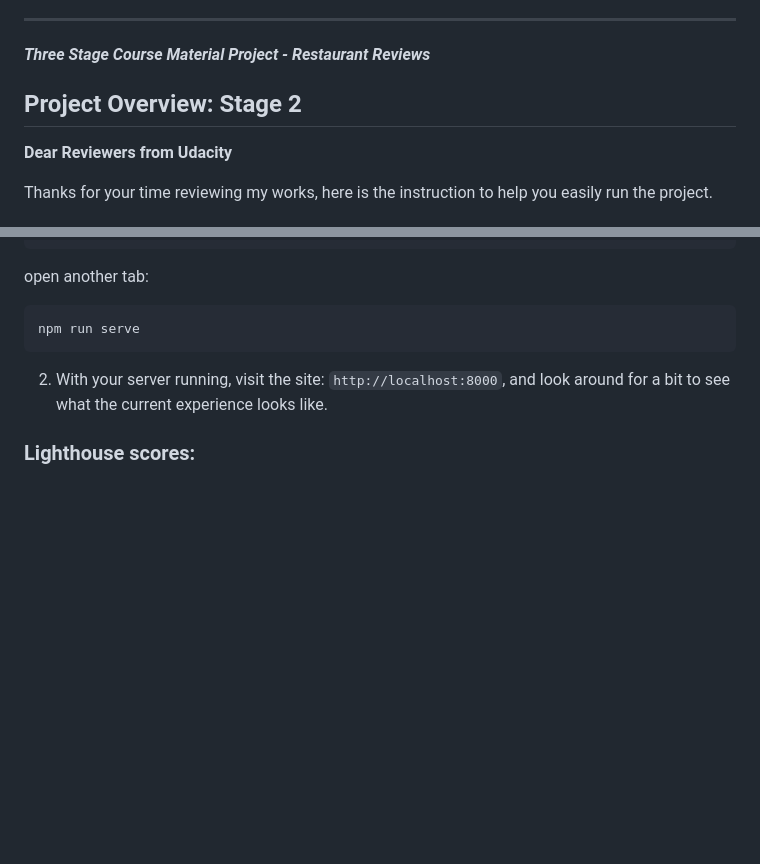
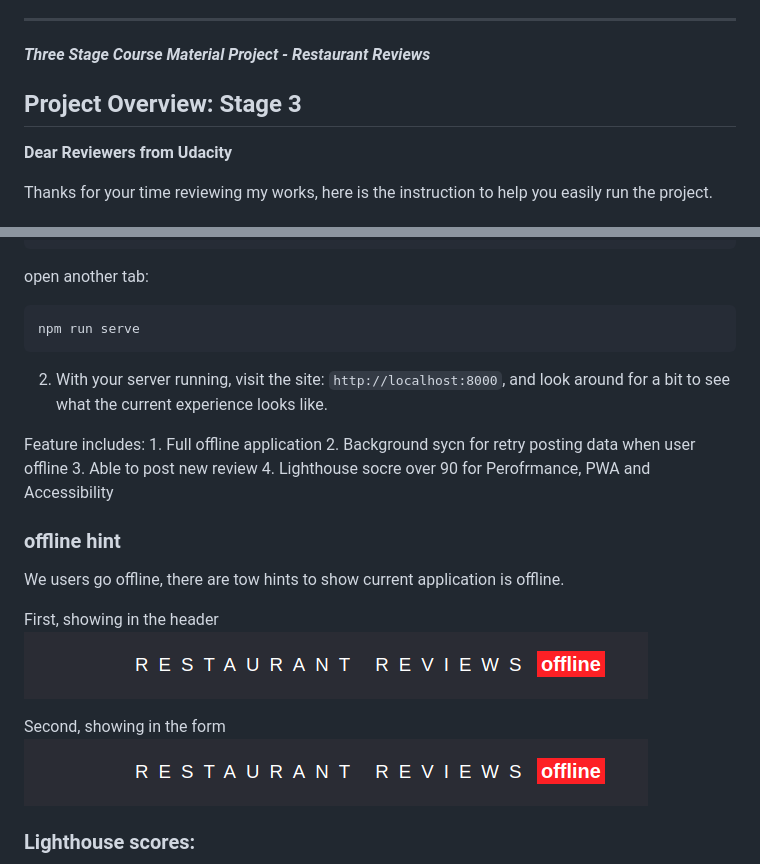
Before and after one commit to zhentian-wan/mws, a Markdown page: README.md, 2 parts joined by grey strips. Drawn GitHub-style; pictures changed too: offline-hint1.png (added); blank space fills up the shorter version.

Commit message:
add background sync and offline hint to the project

```diff
--- a/README.md
+++ b/README.md
@@ -2,7 +2,7 @@
 ---
 #### _Three Stage Course Material Project - Restaurant Reviews_
 
-## Project Overview: Stage 2
+## Project Overview: Stage 3
 
 **Dear Reviewers from Udacity**
 
@@ -28,5 +28,22 @@ npm run serve
 
 2. With your server running, visit the site: `http://localhost:8000`, and look around for a bit to see what the current experience looks like.
 
+Feature includes:
+    1. Full offline application
+    2. Background sycn for retry posting data when user offline
+    3. Able to post new review
+    4. Lighthouse socre over 90 for Perofrmance, PWA and Accessibility
+
+
+### offline hint
+
+We users go offline, there are tow hints to show current application is offline.
+
+First, showing in the header
+![offline hint](offline-hint1.png)
+
+Second, showing in the form
+![offline hint](offline-hint1.png)
+
 ### Lighthouse scores:
 ![lighthouse](lighthouse-stage3.png)
```
Also changed, not shown: offline-hint2.png (added), 10 other files.
